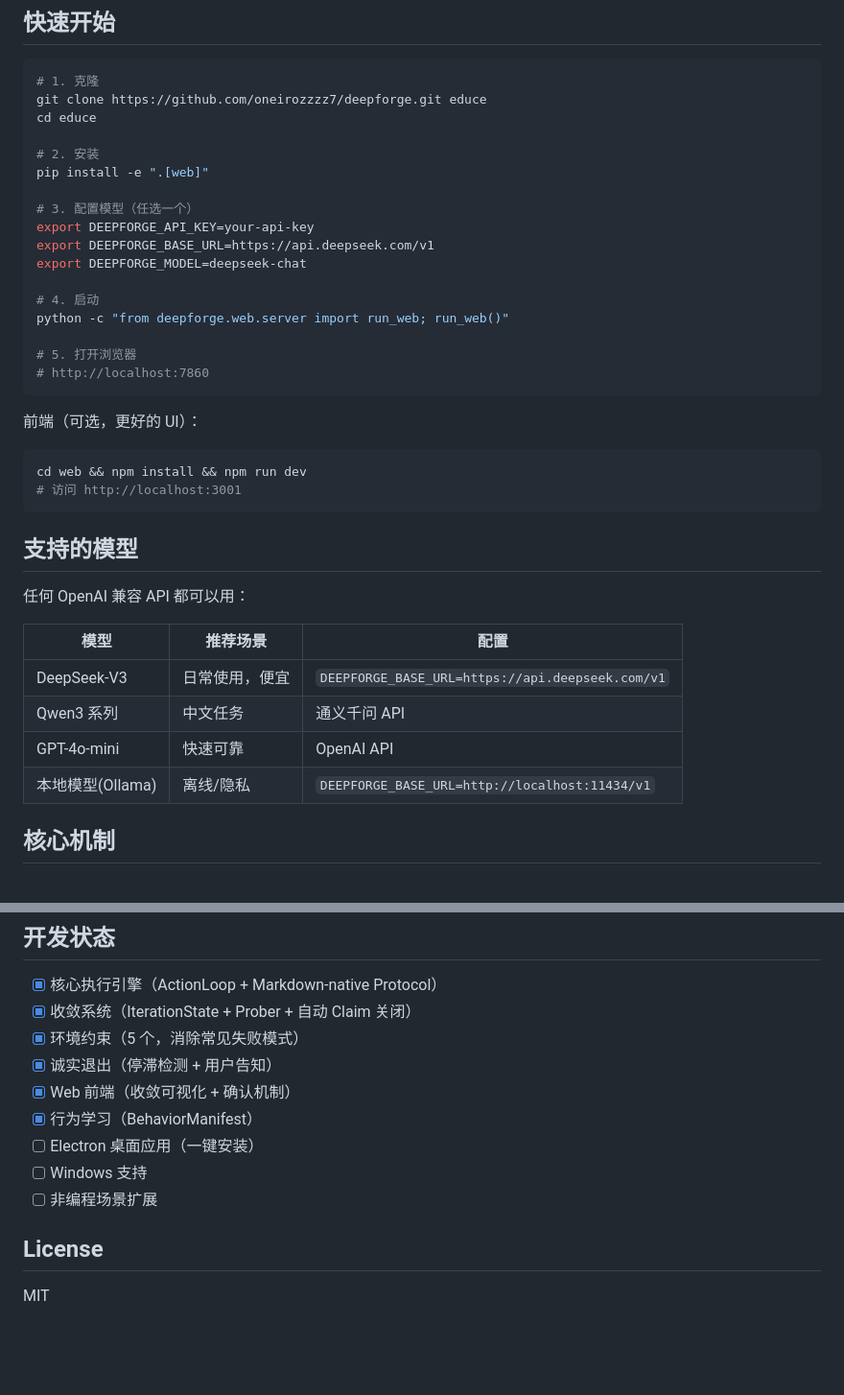
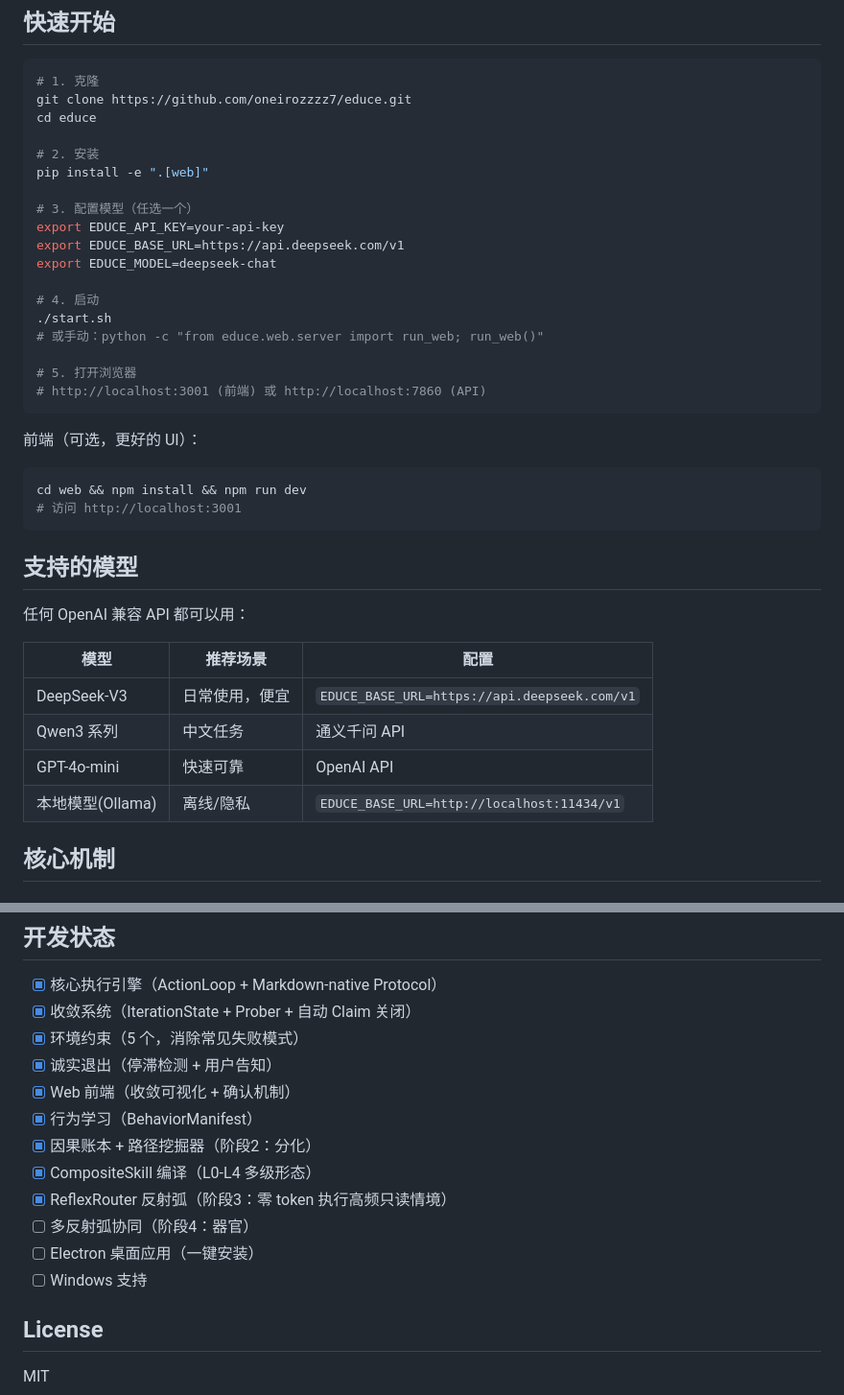
Before and after one commit to oneirozzzz7/educe, a Markdown page: README.md, 2 parts joined by grey strips. Shown at 96% size. GitHub-like rendering; blank space fills up the shorter version.

````diff
--- a/README.md
+++ b/README.md
@@ -22,22 +22,23 @@
 
 ```bash
 # 1. 克隆
-git clone https://github.com/oneirozzzz7/deepforge.git educe
+git clone https://github.com/oneirozzzz7/educe.git
 cd educe
 
 # 2. 安装
 pip install -e ".[web]"
 
 # 3. 配置模型（任选一个）
-export DEEPFORGE_API_KEY=your-api-key
-export DEEPFORGE_BASE_URL=https://api.deepseek.com/v1
-export DEEPFORGE_MODEL=deepseek-chat
+export EDUCE_API_KEY=your-api-key
+export EDUCE_BASE_URL=https://api.deepseek.com/v1
+export EDUCE_MODEL=deepseek-chat
 
 # 4. 启动
-python -c "from deepforge.web.server import run_web; run_web()"
+./start.sh
+# 或手动：python -c "from educe.web.server import run_web; run_web()"
 
 # 5. 打开浏览器
-# http://localhost:7860
+# http://localhost:3001 (前端) 或 http://localhost:7860 (API)
 ```
 
 前端（可选，更好的 UI）：
@@ -52,10 +53,10 @@ cd web && npm install && npm run dev
 
 | 模型 | 推荐场景 | 配置 |
 |------|---------|------|
-| DeepSeek-V3 | 日常使用，便宜 | `DEEPFORGE_BASE_URL=https://api.deepseek.com/v1` |
+| DeepSeek-V3 | 日常使用，便宜 | `EDUCE_BASE_URL=https://api.deepseek.com/v1` |
 | Qwen3 系列 | 中文任务 | 通义千问 API |
 | GPT-4o-mini | 快速可靠 | OpenAI API |
-| 本地模型(Ollama) | 离线/隐私 | `DEEPFORGE_BASE_URL=http://localhost:11434/v1` |
+| 本地模型(Ollama) | 离线/隐私 | `EDUCE_BASE_URL=http://localhost:11434/v1` |
 
 ## 核心机制
 
@@ -93,9 +94,12 @@ cd web && npm install && npm run dev
 - [x] 诚实退出（停滞检测 + 用户告知）
 - [x] Web 前端（收敛可视化 + 确认机制）
 - [x] 行为学习（BehaviorManifest）
+- [x] 因果账本 + 路径挖掘器（阶段2：分化）
+- [x] CompositeSkill 编译（L0-L4 多级形态）
+- [x] ReflexRouter 反射弧（阶段3：零 token 执行高频只读情境）
+- [ ] 多反射弧协同（阶段4：器官）
 - [ ] Electron 桌面应用（一键安装）
 - [ ] Windows 支持
-- [ ] 非编程场景扩展
 
 ## License
 
````
Also changed, not shown: README_EN.md (+29 -45 lines).
